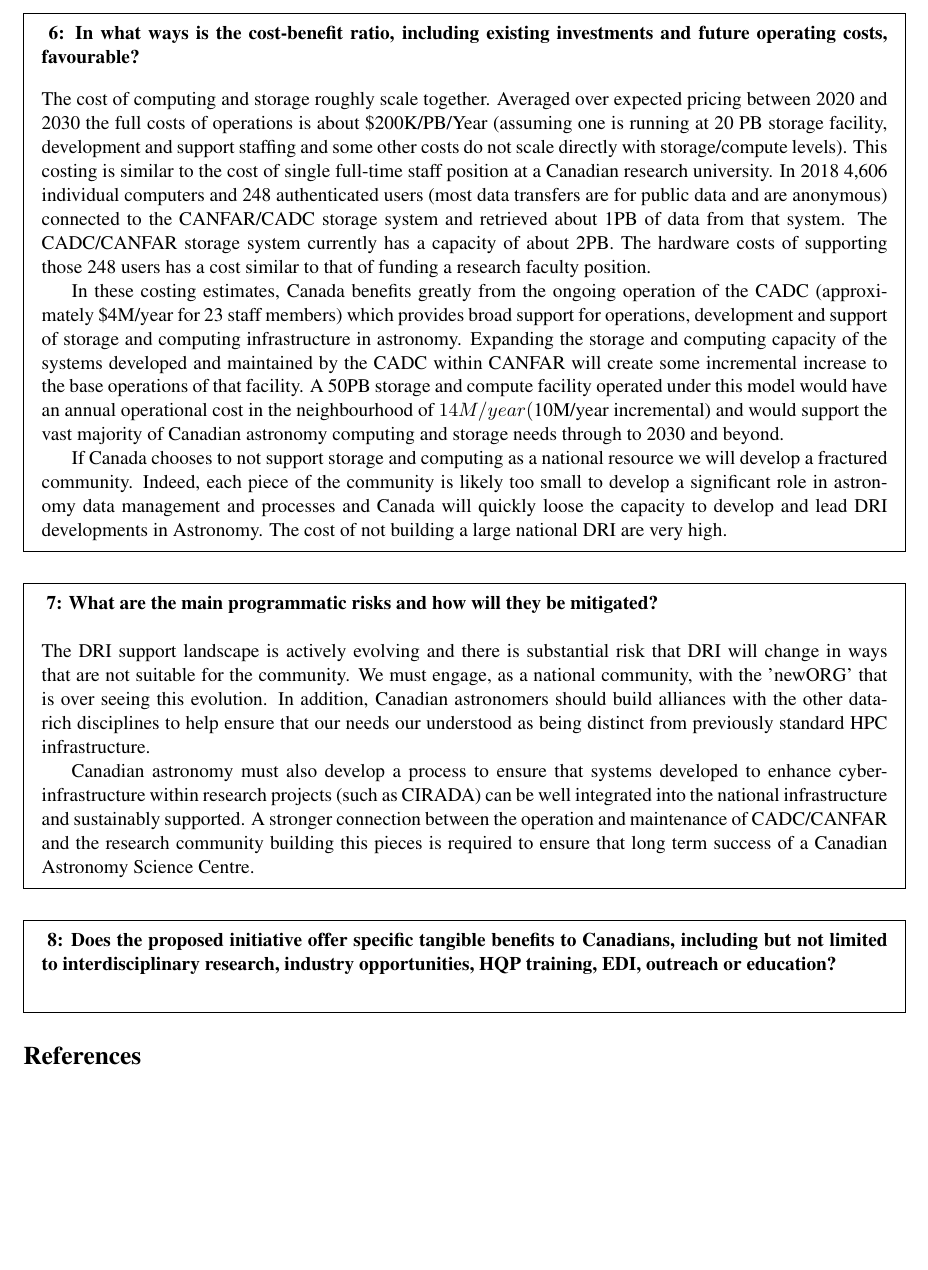
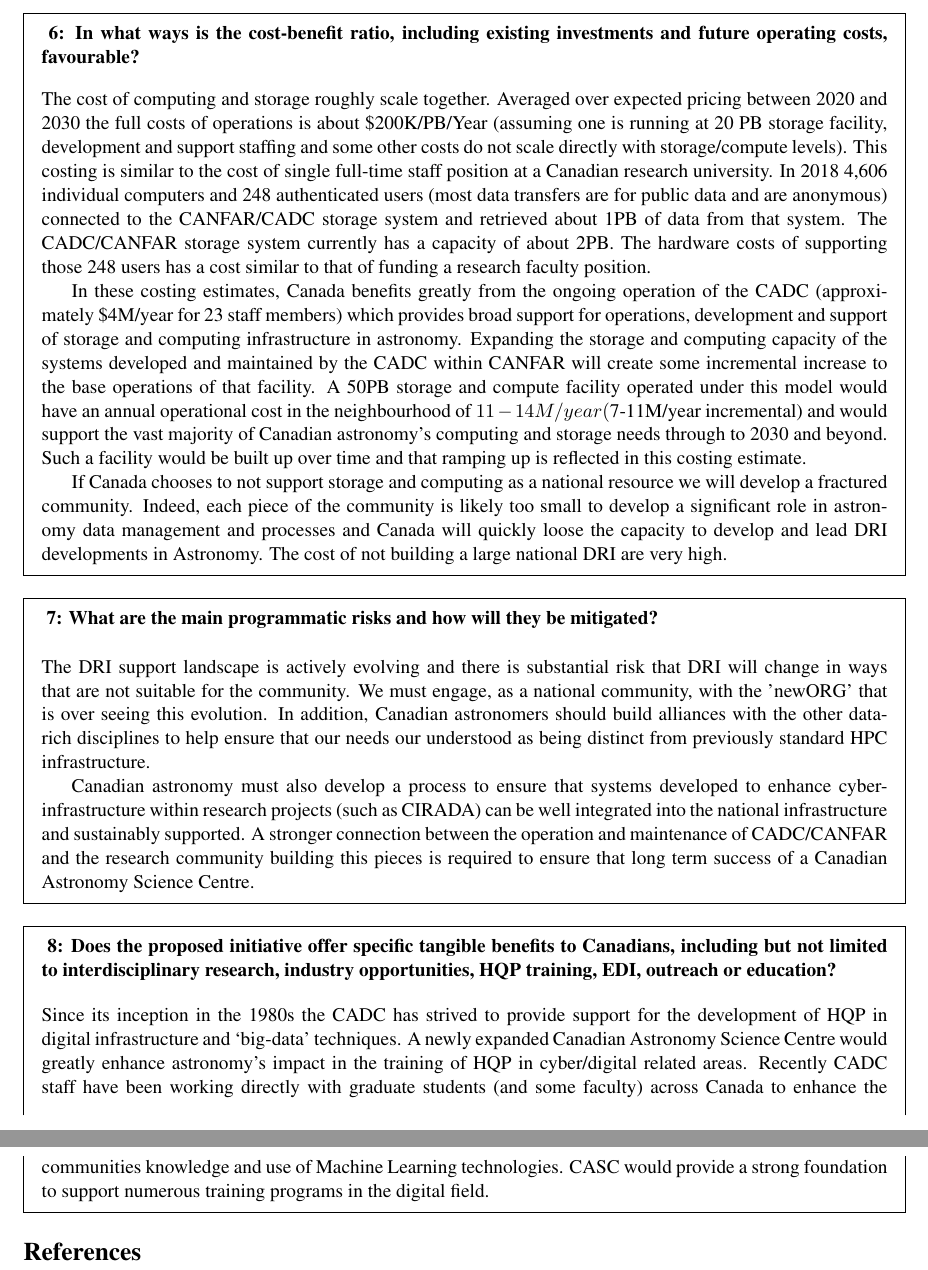
Before and after one commit to ijiraq/Astronomy-Cyber-Infrastructure, a LaTeX document (main.tex): part of page 9 of 9 before the commit and two parts of pages 9 and 10 of 10 after it, the two joined at a grey line, cut so that both start at the same text, the shorter picture padded with empty space. Compiled offline with pdfLaTeX.

Commit message:
HQP Blah Blah added

```diff
--- a/main.tex
+++ b/main.tex
@@ -231,7 +231,7 @@ Building out of a science platform along with the storage and computing capacity
 
 The cost of computing and storage roughly scale together.   Averaged over expected pricing between 2020 and 2030 the full costs of operations is about \$200K/PB/Year (assuming one is running at 20 PB storage facility,  development and support staffing and some other costs do not scale directly with storage/compute levels). This costing is similar to the cost of single full-time staff position at a Canadian research university.  In 2018 4,606 individual computers and 248 authenticated users (most data transfers are for public data and are anonymous) connected to the CANFAR/CADC storage system and retrieved about 1PB of data from that system.  The CADC/CANFAR  storage system currently has a capacity of about 2PB.  The hardware costs of supporting those 248 users has a cost similar to that of funding a research faculty position.
 
-In these costing estimates, Canada benefits greatly from the ongoing operation of the CADC (approximately \$4M/year for 23 staff members) which provides broad support for operations, development and support of storage and computing infrastructure in astronomy.   Expanding the storage and computing capacity of the systems developed and maintained by the CADC within CANFAR will create some incremental increase to the base operations of that facility.   A 50PB storage and compute facility operated under this model would have an annual operational cost in the neighbourhood of $14M/year ($10M/year incremental) and would support the vast majority of Canadian astronomy computing and storage needs through to 2030 and beyond.
+In these costing estimates, Canada benefits greatly from the ongoing operation of the CADC (approximately \$4M/year for 23 staff members) which provides broad support for operations, development and support of storage and computing infrastructure in astronomy.   Expanding the storage and computing capacity of the systems developed and maintained by the CADC within CANFAR will create some incremental increase to the base operations of that facility.   A 50PB storage and compute facility operated under this model would have an annual operational cost in the neighbourhood of $11-14M/year ($7-11M/year incremental) and would support the vast majority of Canadian astronomy's computing and storage needs through to 2030 and beyond.  Such a facility would be built up over time and that ramping up is reflected in this costing estimate.
 
 If Canada chooses to not support storage and computing as a national resource we will develop a fractured community.  Indeed, each piece of the community is likely too small to develop a significant role in astronomy data management and processes and Canada will quickly loose the capacity to develop and lead DRI developments in Astronomy.  The cost of not building a large national DRI are very high.
 
@@ -253,7 +253,7 @@ EDI,
 %EDI = equity, diversity and inclusion
 outreach or education?]
 %insert your text here
-
+Since its inception in the 1980s the CADC has strived to provide support for the development of HQP in digital infrastructure and `big-data' techniques.  A newly expanded Canadian Astronomy Science Centre would greatly enhance astronomy's impact in the training of HQP in cyber/digital  related areas.  Recently CADC staff have been working directly with graduate students (and some faculty) across Canada to enhance the communities knowledge and use of Machine Learning technologies.  CASC would provide a strong foundation to support numerous training programs in the digital field.
 \end{lrptextbox}
 
 \bibliography{example}
```
